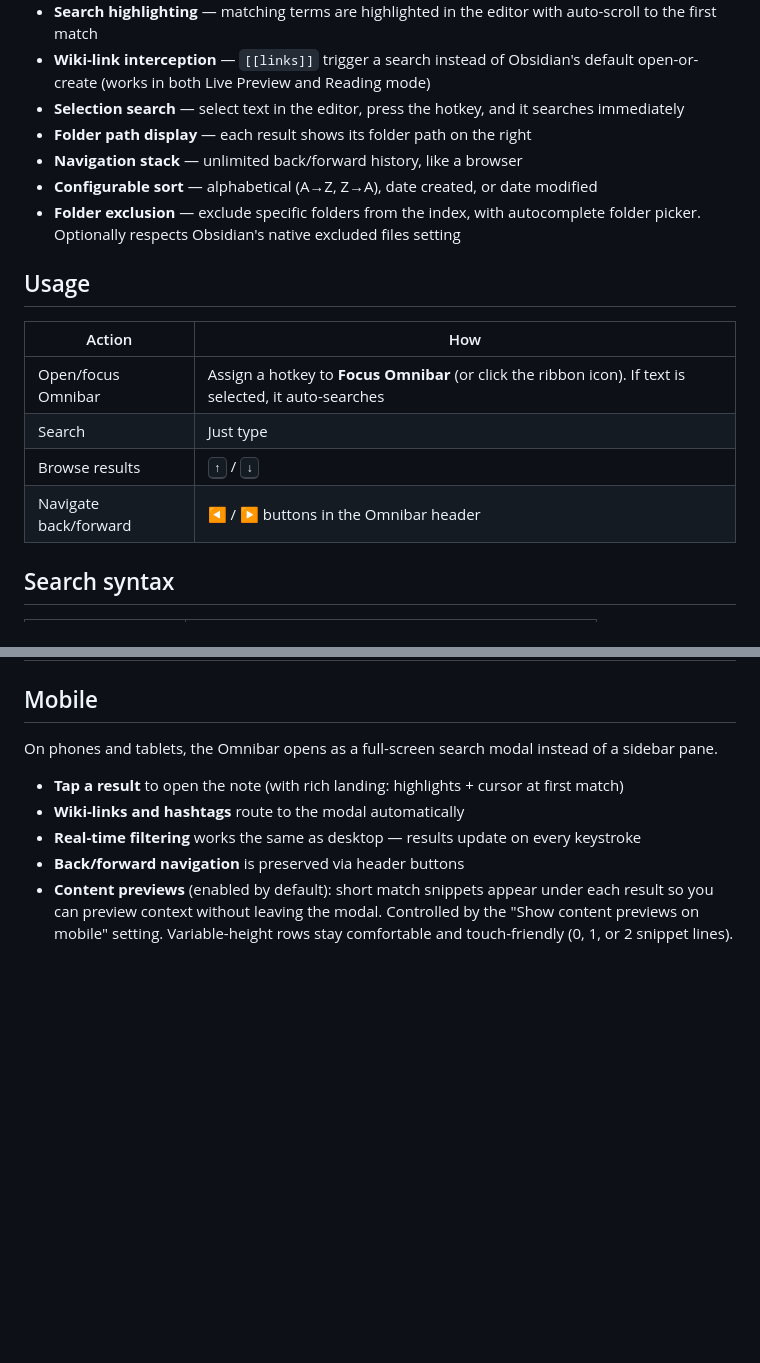
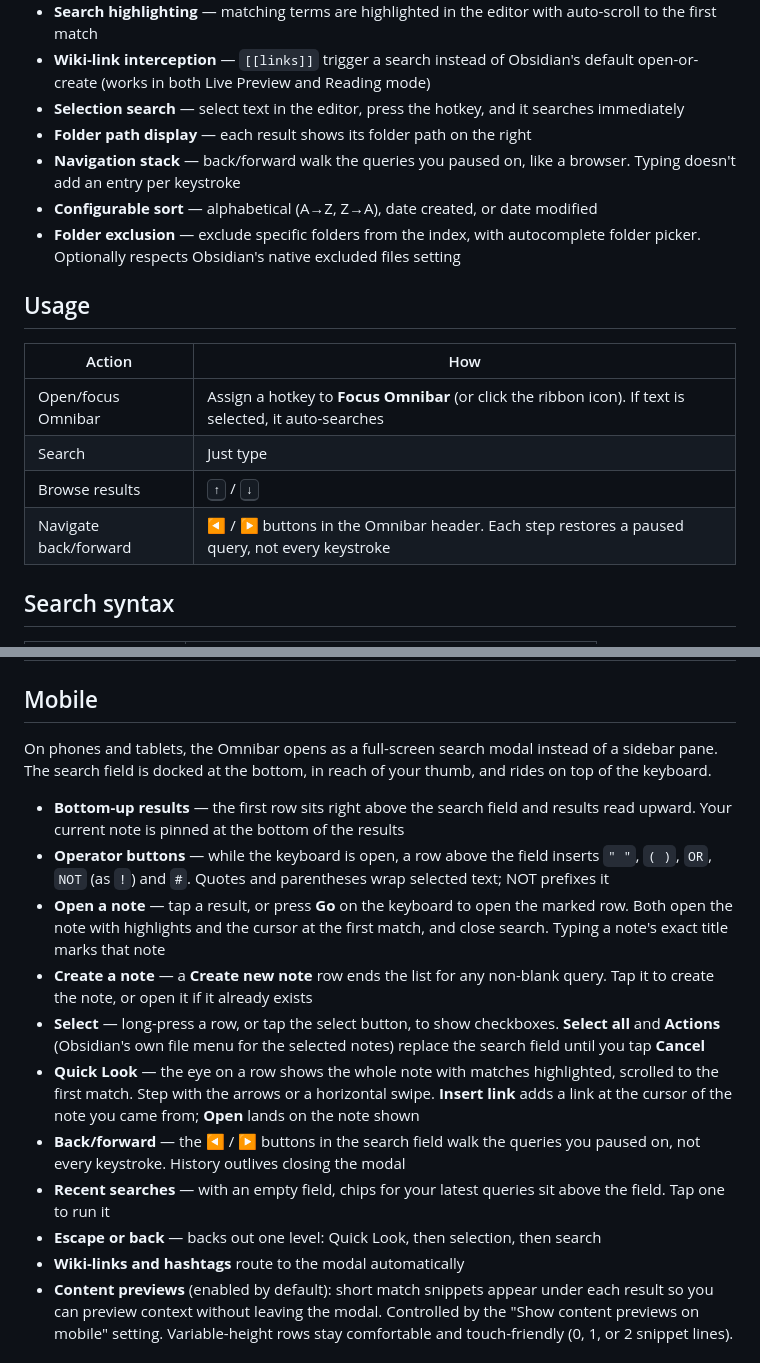
Before and after one commit to wScottSh/the-archive-search-obsidian-plugin, a Markdown page: README.md, 2 parts joined by grey strips. Drawn GitHub-style; blank space fills up the shorter version.

Commit message:
docs: describe the new mobile search and paused-query history (#14)
Co-Authored-By: Claude Sonnet 5.5 <noreply@anthropic.com>

```diff
--- a/README.md
+++ b/README.md
@@ -19,7 +19,7 @@ Wiki-links become search queries: clicking `[[some topic]]` doesn't open a file
 - **Wiki-link interception** — `[[links]]` trigger a search instead of Obsidian's default open-or-create (works in both Live Preview and Reading mode)
 - **Selection search** — select text in the editor, press the hotkey, and it searches immediately
 - **Folder path display** — each result shows its folder path on the right
-- **Navigation stack** — unlimited back/forward history, like a browser
+- **Navigation stack** — back/forward walk the queries you paused on, like a browser. Typing doesn't add an entry per keystroke
 - **Configurable sort** — alphabetical (A→Z, Z→A), date created, or date modified
 - **Folder exclusion** — exclude specific folders from the index, with autocomplete folder picker. Optionally respects Obsidian's native excluded files setting
 
@@ -30,7 +30,7 @@ Wiki-links become search queries: clicking `[[some topic]]` doesn't open a file
 | Open/focus Omnibar | Assign a hotkey to **Focus Omnibar** (or click the ribbon icon). If text is selected, it auto-searches |
 | Search | Just type |
 | Browse results | <kbd>↑</kbd> / <kbd>↓</kbd> |
-| Navigate back/forward | ◀ / ▶ buttons in the Omnibar header |
+| Navigate back/forward | ◀ / ▶ buttons in the Omnibar header. Each step restores a paused query, not every keystroke |
 
 ## Search syntax
 
@@ -59,12 +59,18 @@ Wiki-links become search queries: clicking `[[some topic]]` doesn't open a file
 
 ## Mobile
 
-On phones and tablets, the Omnibar opens as a full-screen search modal instead of a sidebar pane.
+On phones and tablets, the Omnibar opens as a full-screen search modal instead of a sidebar pane. The search field is docked at the bottom, in reach of your thumb, and rides on top of the keyboard.
 
-- **Tap a result** to open the note (with rich landing: highlights + cursor at first match)
+- **Bottom-up results** — the first row sits right above the search field and results read upward. Your current note is pinned at the bottom of the results
+- **Operator buttons** — while the keyboard is open, a row above the field inserts `" "`, `( )`, `OR`, `NOT` (as `!`) and `#`. Quotes and parentheses wrap selected text; NOT prefixes it
+- **Open a note** — tap a result, or press **Go** on the keyboard to open the marked row. Both open the note with highlights and the cursor at the first match, and close search. Typing a note's exact title marks that note
+- **Create a note** — a **Create new note** row ends the list for any non-blank query. Tap it to create the note, or open it if it already exists
+- **Select** — long-press a row, or tap the select button, to show checkboxes. **Select all** and **Actions** (Obsidian's own file menu for the selected notes) replace the search field until you tap **Cancel**
+- **Quick Look** — the eye on a row shows the whole note with matches highlighted, scrolled to the first match. Step with the arrows or a horizontal swipe. **Insert link** adds a link at the cursor of the note you came from; **Open** lands on the note shown
+- **Back/forward** — the ◀ / ▶ buttons in the search field walk the queries you paused on, not every keystroke. History outlives closing the modal
+- **Recent searches** — with an empty field, chips for your latest queries sit above the field. Tap one to run it
+- **Escape or back** — backs out one level: Quick Look, then selection, then search
 - **Wiki-links and hashtags** route to the modal automatically
-- **Real-time filtering** works the same as desktop — results update on every keystroke
-- **Back/forward navigation** is preserved via header buttons
 - **Content previews** (enabled by default): short match snippets appear under each result so you can preview context without leaving the modal. Controlled by the "Show content previews on mobile" setting. Variable-height rows stay comfortable and touch-friendly (0, 1, or 2 snippet lines).
 
 ### Adding to your mobile toolbar
```
